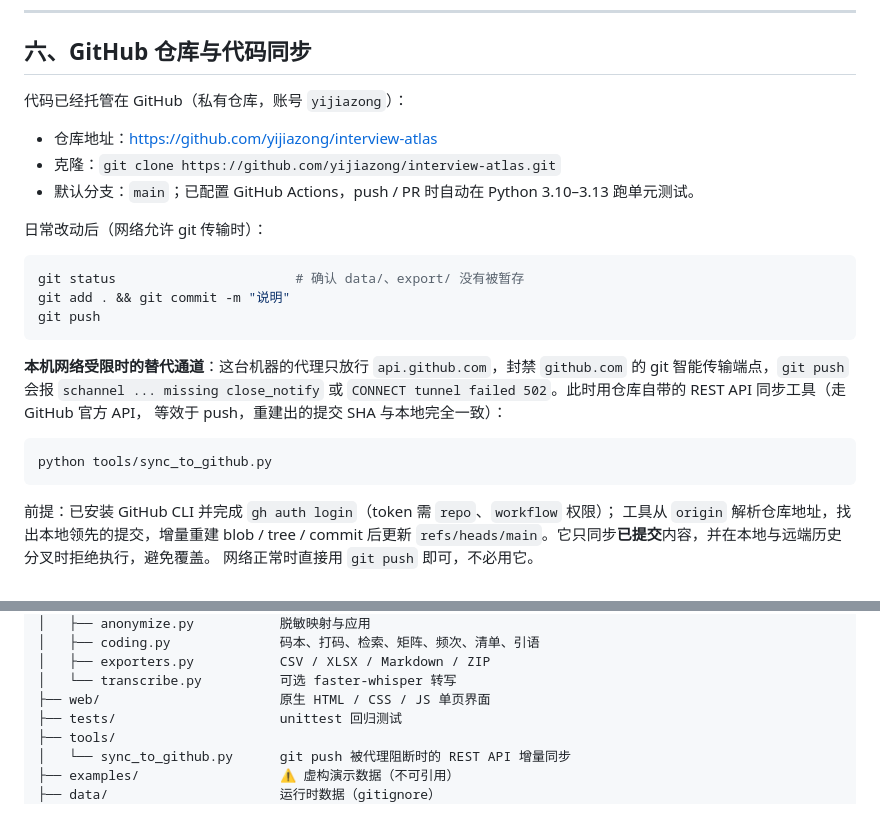
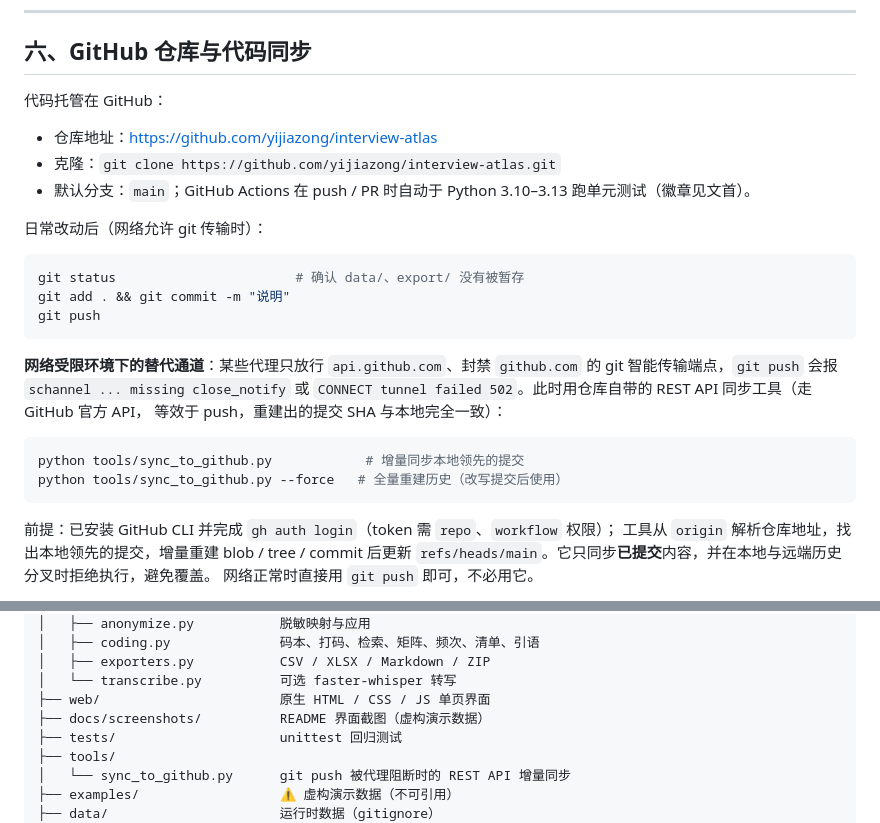
Before and after one commit to yijiazong/interview-atlas, a Markdown page: README.md, 2 parts joined by grey strips. Drawn GitHub-style.

````diff
--- a/README.md
+++ b/README.md
@@ -164,11 +178,11 @@ pip install -r requirements-transcribe.txt
 
 ## 六、GitHub 仓库与代码同步
 
-代码已经托管在 GitHub（私有仓库，账号 `yijiazong`）：
+代码托管在 GitHub：
 
 - 仓库地址：https://github.com/yijiazong/interview-atlas
 - 克隆：`git clone https://github.com/yijiazong/interview-atlas.git`
-- 默认分支：`main`；已配置 GitHub Actions，push / PR 时自动在 Python 3.10–3.13 跑单元测试。
+- 默认分支：`main`；GitHub Actions 在 push / PR 时自动于 Python 3.10–3.13 跑单元测试（徽章见文首）。
 
 日常改动后（网络允许 git 传输时）：
 
@@ -178,13 +192,14 @@ git add . && git commit -m "说明"
 git push
 ```
 
-**本机网络受限时的替代通道**：这台机器的代理只放行 `api.github.com`，封禁 `github.com` 的
+**网络受限环境下的替代通道**：某些代理只放行 `api.github.com`、封禁 `github.com` 的
 git 智能传输端点，`git push` 会报 `schannel ... missing close_notify` 或
 `CONNECT tunnel failed 502`。此时用仓库自带的 REST API 同步工具（走 GitHub 官方 API，
 等效于 push，重建出的提交 SHA 与本地完全一致）：
 
 ```bash
-python tools/sync_to_github.py
+python tools/sync_to_github.py            # 增量同步本地领先的提交
+python tools/sync_to_github.py --force   # 全量重建历史（改写提交后使用）
 ```
 
 前提：已安装 GitHub CLI 并完成 `gh auth login`（token 需 `repo`、`workflow` 权限）；
@@ -221,6 +236,7 @@ interview-atlas/
 │   ├── exporters.py           CSV / XLSX / Markdown / ZIP
 │   └── transcribe.py          可选 faster-whisper 转写
 ├── web/                       原生 HTML / CSS / JS 单页界面
+├── docs/screenshots/          README 界面截图（虚构演示数据）
 ├── tests/                     unittest 回归测试
 ├── tools/
 │   └── sync_to_github.py      git push 被代理阻断时的 REST API 增量同步
````
Also changed, not shown: other parts of README.md (+16 -2 lines), docs/screenshots/01-overview.png (added), docs/screenshots/02-coding.png (added), docs/screenshots/03-matrix.png (added), 1 other file.
